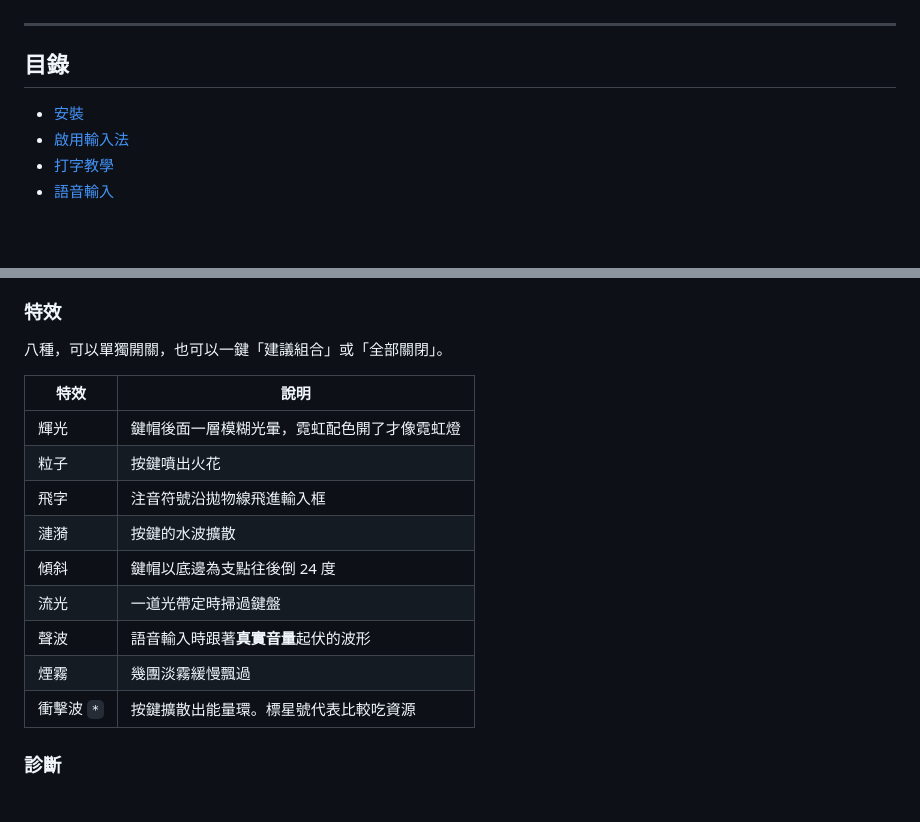
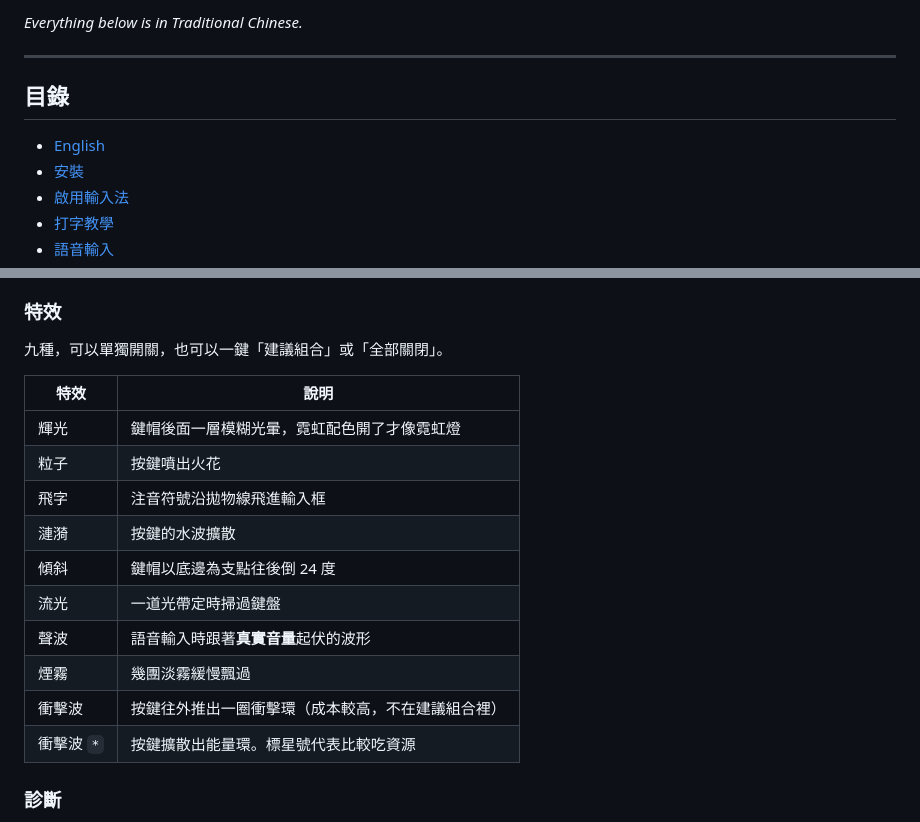
Before and after one commit to sakiwatashi/VRTwKeyboard, a Markdown page: README.md, 2 parts joined by grey strips. Rendered like a GitHub page; blank space fills up the shorter version.

```diff
--- a/README.md
+++ b/README.md
@@ -12,8 +110,10 @@
+*Everything below is in Traditional Chinese.*
 
 ---
 
 ## 目錄
 
+- [English](#english)
 - [安裝](#安裝)
 - [啟用輸入法](#啟用輸入法)
 - [打字教學](#打字教學)
@@ -255,7 +355,7 @@ grep -rn "HttpURLConnection\|URL(" app/src/main/java/
 
 ### 特效
 
-八種，可以單獨開關，也可以一鍵「建議組合」或「全部關閉」。
+九種，可以單獨開關，也可以一鍵「建議組合」或「全部關閉」。
 
 | 特效 | 說明 |
 |---|---|
@@ -267,6 +367,7 @@ grep -rn "HttpURLConnection\|URL(" app/src/main/java/
 | 流光 | 一道光帶定時掃過鍵盤 |
 | 聲波 | 語音輸入時跟著**真實音量**起伏的波形 |
 | 煙霧 | 幾團淡霧緩慢飄過 |
+| 衝擊波 | 按鍵往外推出一圈衝擊環（成本較高，不在建議組合裡）|
 | 衝擊波 `*` | 按鍵擴散出能量環。標星號代表比較吃資源 |
 
 ### 診斷
```
Also changed, not shown: other parts of README.md (+98 -0 lines), docs/sidequest-submission.md (+4 -4 lines).
